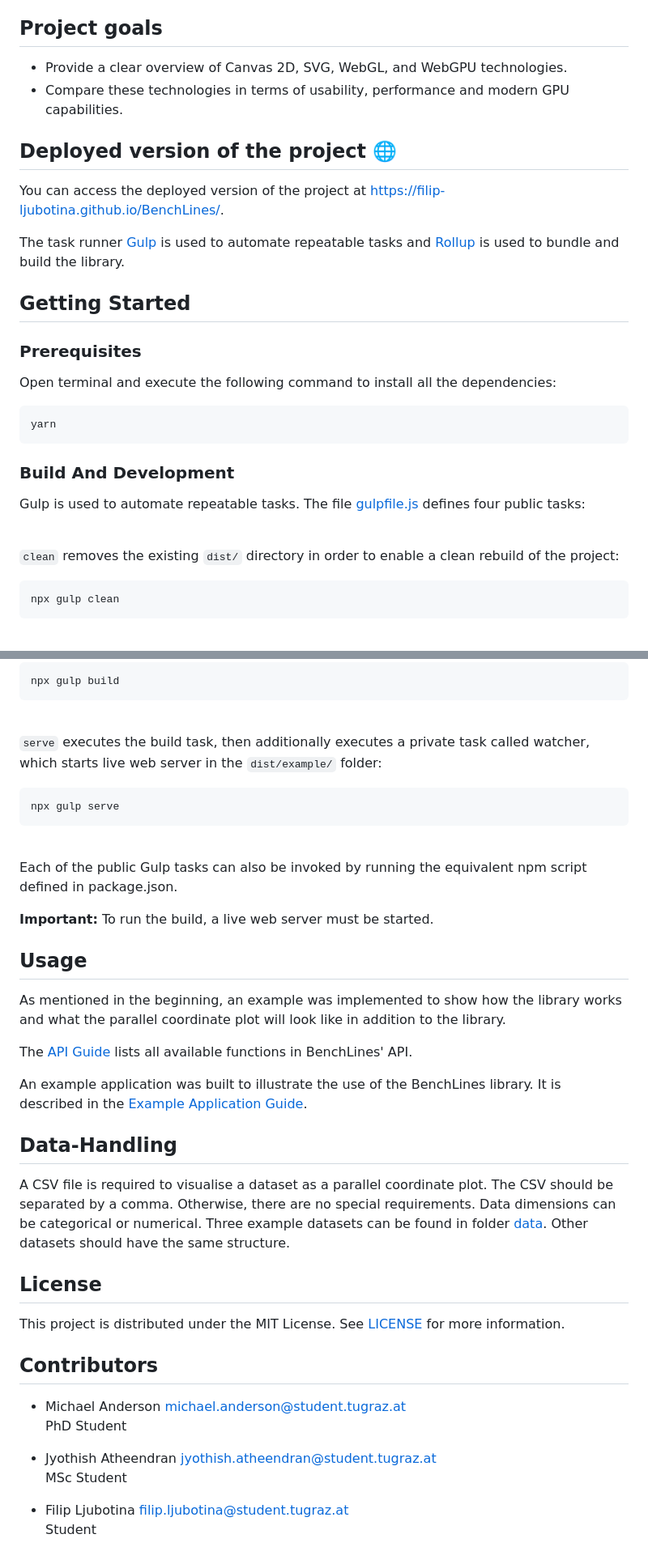
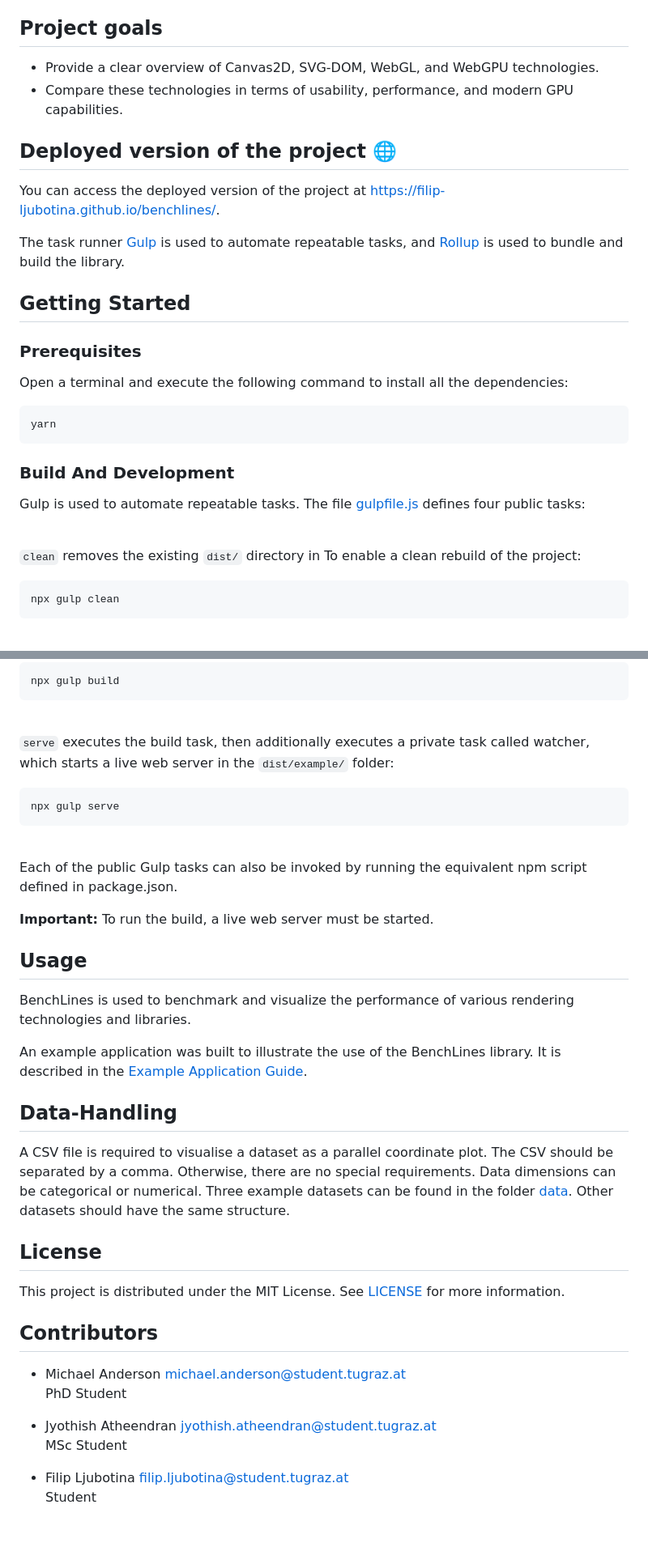
Before and after one commit to filip-ljubotina/benchlines, a Markdown page: README.md, 2 parts joined by grey strips. Shown at 81% size. Rendered like a GitHub page; blank space fills up the shorter version.

Commit message:
Readme (#5)
* Update Readme

* Fix typo in readme

* Ran readme through grammarly to fix some typos

````diff
--- a/README.md
+++ b/README.md
@@ -11,23 +11,22 @@ This project is a fork of the original [SPCD3 teaching repository](https://githu
 Our fork adapts and extends the original material for the [Information Architecture and Web Usability](https://courses.isds.tugraz.at/iaweb/) course with a focus on WebGPU/WebGL comparisons, performance exploration, and interactive data visualisation techniques.
 
 ## Project goals
-- Provide a clear overview of Canvas 2D, SVG, WebGL, and WebGPU technologies.
-- Compare these technologies in terms of usability, performance and modern GPU capabilities.
+- Provide a clear overview of Canvas2D, SVG-DOM, WebGL, and WebGPU technologies.
+- Compare these technologies in terms of usability, performance, and modern GPU capabilities.
 
 ## Deployed version of the project 🌐
-You can access the deployed version of the project at [https://filip-ljubotina.github.io/BenchLines/](https://filip-ljubotina.github.io/BenchLines/).
+You can access the deployed version of the project at [https://filip-ljubotina.github.io/benchlines/](https://filip-ljubotina.github.io/benchlines/).
 
 
 The task runner [Gulp](https://gulpjs.com/) is used to automate
-repeatable tasks and [Rollup](https://rollupjs.org/)
-is used to bundle and build the library.
+repeatable tasks, and [Rollup](https://rollupjs.org/) is used to bundle and build the library.
 
 
 ## Getting Started
 
 ### Prerequisites
 
-Open terminal and execute the following command to install all the dependencies:
+Open a terminal and execute the following command to install all the dependencies:
 
 
 ```
@@ -42,7 +41,7 @@ defines four public tasks:
 <br/>
 
 `clean` removes the existing `dist/` directory in
-order to enable a clean rebuild of the project:
+To enable a clean rebuild of the project:
 ```
 npx gulp clean
 ```
@@ -68,7 +67,7 @@ npx gulp build
 <br/>
 
 `serve` executes the build task, then additionally executes a private task
-called watcher, which starts live web server in the `dist/example/` folder:
+called watcher, which starts a live web server in the `dist/example/` folder:
 ```
 npx gulp serve
 ```
@@ -82,12 +81,11 @@ equivalent npm script defined in package.json.
 
 ## Usage
 
-As mentioned in the beginning, an example was implemented to show how
-the library works and what the parallel coordinate plot will look like
-in addition to the library.
+BenchLines is used to benchmark and visualize the performance of various
+rendering technologies and libraries.
 
-The [API Guide](./API.md) lists all available functions in BenchLines'
-API.
+<!-- The [API Guide](./API.md) lists all available functions in BenchLines'
+API. -->
 
 An example application was built to illustrate the use of the BenchLines
 library. It is described in the [Example Application
@@ -101,7 +99,7 @@ Guide](./EXAMPLE.md).
 A CSV file is required to visualise a dataset as a parallel coordinate
 plot. The CSV should be separated by a comma. Otherwise, there are no
 special requirements. Data dimensions can be categorical or
-numerical. Three example datasets can be found in folder
+numerical. Three example datasets can be found in the folder
 [data](./src/example/data/). Other datasets should have the same
 structure.
 
@@ -118,10 +116,10 @@ more information.
 ## Contributors
 
 - Michael Anderson [michael.anderson@student.tugraz.at](mailto:michael.anderson@student.tugraz.at?subject=BenchLines)
-  PhD Student
+ PhD Student
 
 - Jyothish Atheendran [jyothish.atheendran@student.tugraz.at](mailto:jyothish.atheendran@student.tugraz.at?subject=BenchLines)
-  MSc Student
+ MSc Student
 
 - Filip Ljubotina [filip.ljubotina@student.tugraz.at](mailto:filip.ljubotina@student.tugraz.at?subject=BenchLines)
-  Student
+ Student
````
Also changed, not shown: other parts of README.md (+1 -1 lines).
